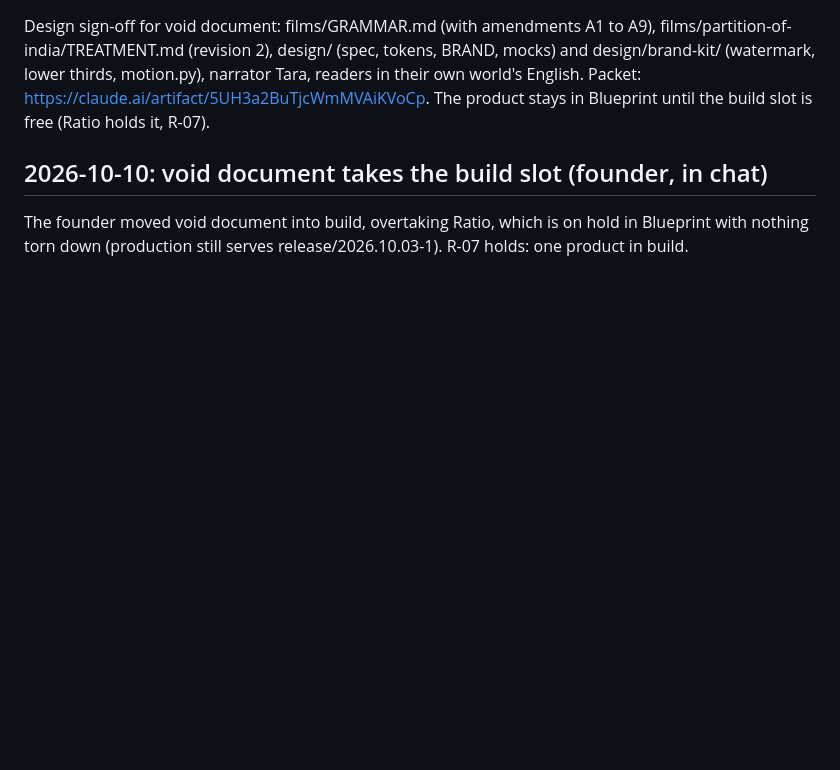
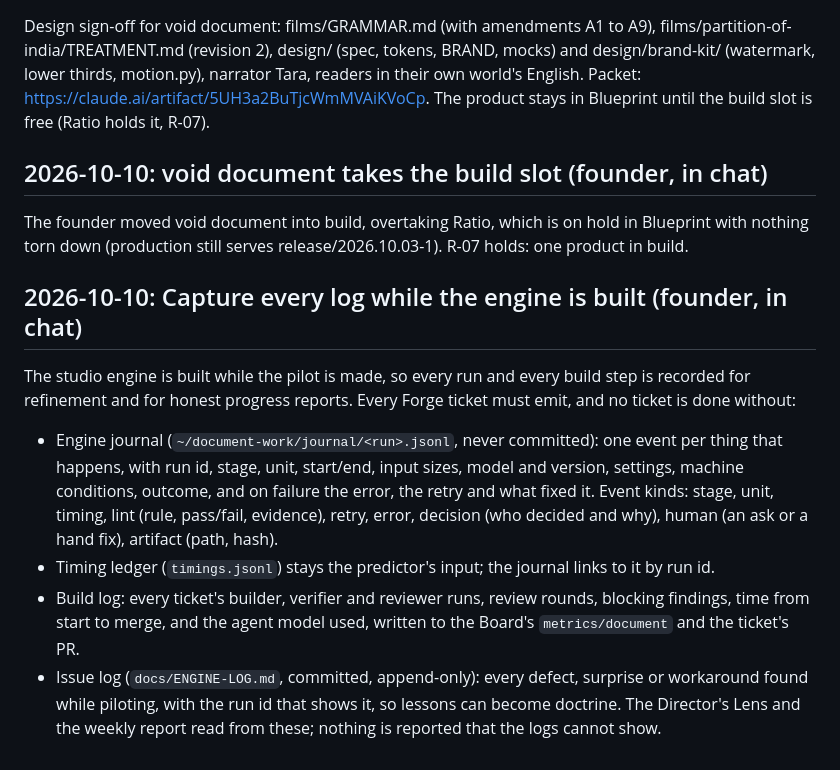
Before and after one commit to aacrit/document, a Markdown page: docs/DECISIONS.md, the part around the change. Rendered like a GitHub page; blank space fills up the shorter version.

Commit message:
docs: capture-every-log decision (founder)
Co-Authored-By: Claude Opus 5.5 <noreply@anthropic.com>
Claude-Session: https://claude.ai/code/session_01CjFRJWVTjzy9KkZ3Vfvcxx

```diff
--- a/docs/DECISIONS.md
+++ b/docs/DECISIONS.md
@@ -71,3 +71,11 @@ Design sign-off for void document: films/GRAMMAR.md (with amendments A1 to A9),
 
 ## 2026-10-10: void document takes the build slot (founder, in chat)
 The founder moved void document into build, overtaking Ratio, which is on hold in Blueprint with nothing torn down (production still serves release/2026.10.03-1). R-07 holds: one product in build.
+
+## 2026-10-10: Capture every log while the engine is built (founder, in chat)
+The studio engine is built while the pilot is made, so every run and every build step is recorded for refinement and for honest progress reports. Every Forge ticket must emit, and no ticket is done without:
+- Engine journal (`~/document-work/journal/<run>.jsonl`, never committed): one event per thing that happens, with run id, stage, unit, start/end, input sizes, model and version, settings, machine conditions, outcome, and on failure the error, the retry and what fixed it. Event kinds: stage, unit, timing, lint (rule, pass/fail, evidence), retry, error, decision (who decided and why), human (an ask or a hand fix), artifact (path, hash).
+- Timing ledger (`timings.jsonl`) stays the predictor's input; the journal links to it by run id.
+- Build log: every ticket's builder, verifier and reviewer runs, review rounds, blocking findings, time from start to merge, and the agent model used, written to the Board's `metrics/document` and the ticket's PR.
+- Issue log (`docs/ENGINE-LOG.md`, committed, append-only): every defect, surprise or workaround found while piloting, with the run id that shows it, so lessons can become doctrine.
+The Director's Lens and the weekly report read from these; nothing is reported that the logs cannot show.
```
